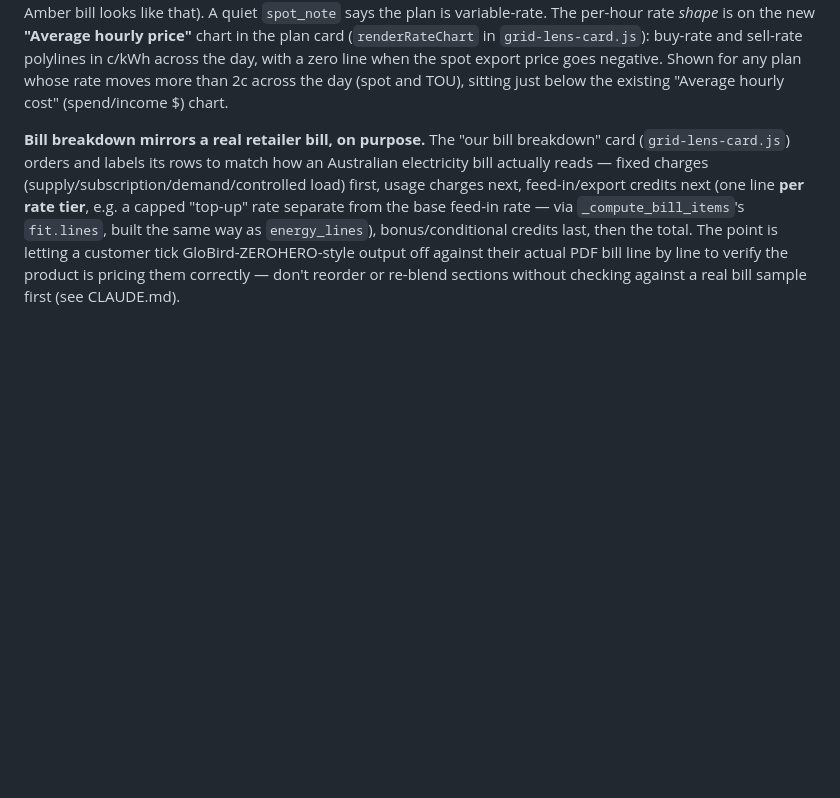
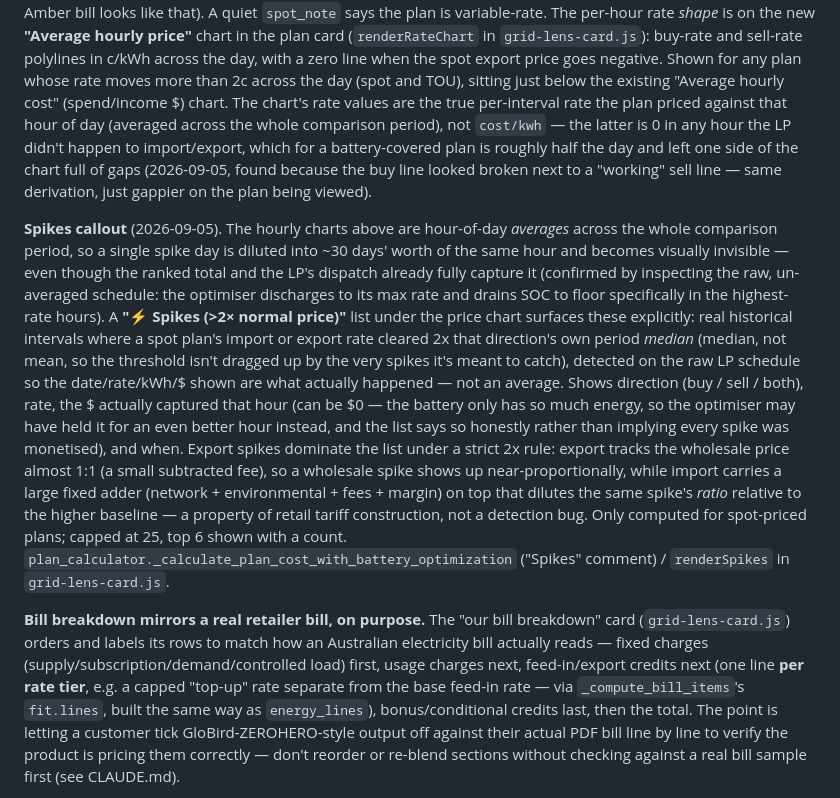
Before and after one commit to dankasak/gridlens, a Markdown page: FEATURES.md, the part around the change. Rendered like a GitHub page; blank space fills up the shorter version.

Commit message:
docs: FEATURES.md for the spikes callout + chart continuity fix
Co-Authored-By: Claude Sonnet 5 <noreply@anthropic.com>
Claude-Session: https://claude.ai/code/session_01EJNtdF9DDP2gV5Qsfv66p2

```diff
--- a/FEATURES.md
+++ b/FEATURES.md
@@ -197,7 +197,33 @@ is on the new **"Average hourly price"** chart in the plan card (`renderRateChar
 `grid-lens-card.js`): buy-rate and sell-rate polylines in c/kWh across the day, with a zero
 line when the spot export price goes negative. Shown for any plan whose rate moves more
 than 2c across the day (spot and TOU), sitting just below the existing "Average hourly cost"
-(spend/income $) chart.
+(spend/income $) chart. The chart's rate values are the true per-interval rate the plan
+priced against that hour of day (averaged across the whole comparison period), not
+`cost/kwh` — the latter is 0 in any hour the LP didn't happen to import/export, which for a
+battery-covered plan is roughly half the day and left one side of the chart full of gaps
+(2026-09-05, found because the buy line looked broken next to a "working" sell line — same
+derivation, just gappier on the plan being viewed).
+
+**Spikes callout** (2026-09-05). The hourly charts above are hour-of-day *averages* across
+the whole comparison period, so a single spike day is diluted into ~30 days' worth of the
+same hour and becomes visually invisible — even though the ranked total and the LP's
+dispatch already fully capture it (confirmed by inspecting the raw, un-averaged schedule:
+the optimiser discharges to its max rate and drains SOC to floor specifically in the
+highest-rate hours). A **"⚡ Spikes (>2× normal price)"** list under the price chart surfaces
+these explicitly: real historical intervals where a spot plan's import or export rate
+cleared 2x that direction's own period *median* (median, not mean, so the threshold isn't
+dragged up by the very spikes it's meant to catch), detected on the raw LP schedule so the
+date/rate/kWh/$ shown are what actually happened — not an average. Shows direction (buy /
+sell / both), rate, the $ actually captured that hour (can be $0 — the battery only has so
+much energy, so the optimiser may have held it for an even better hour instead, and the list
+says so honestly rather than implying every spike was monetised), and when. Export spikes
+dominate the list under a strict 2x rule: export tracks the wholesale price almost 1:1 (a
+small subtracted fee), so a wholesale spike shows up near-proportionally, while import
+carries a large fixed adder (network + environmental + fees + margin) on top that dilutes
+the same spike's *ratio* relative to the higher baseline — a property of retail tariff
+construction, not a detection bug. Only computed for spot-priced plans; capped at 25, top 6
+shown with a count. `plan_calculator._calculate_plan_cost_with_battery_optimization`
+("Spikes" comment) / `renderSpikes` in `grid-lens-card.js`.
 
 **Bill breakdown mirrors a real retailer bill, on purpose.** The "our bill breakdown" card
 (`grid-lens-card.js`) orders and labels its rows to match how an Australian electricity bill
```
